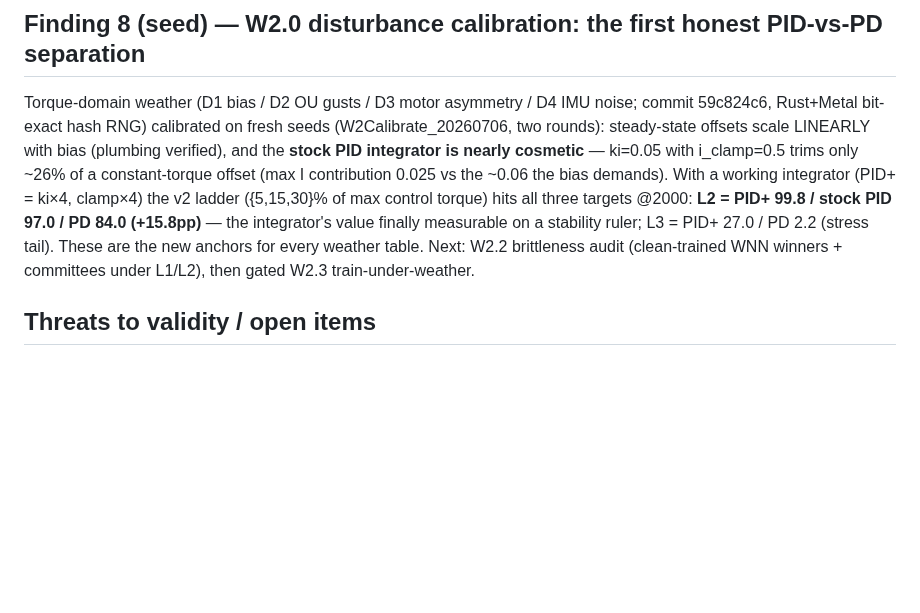
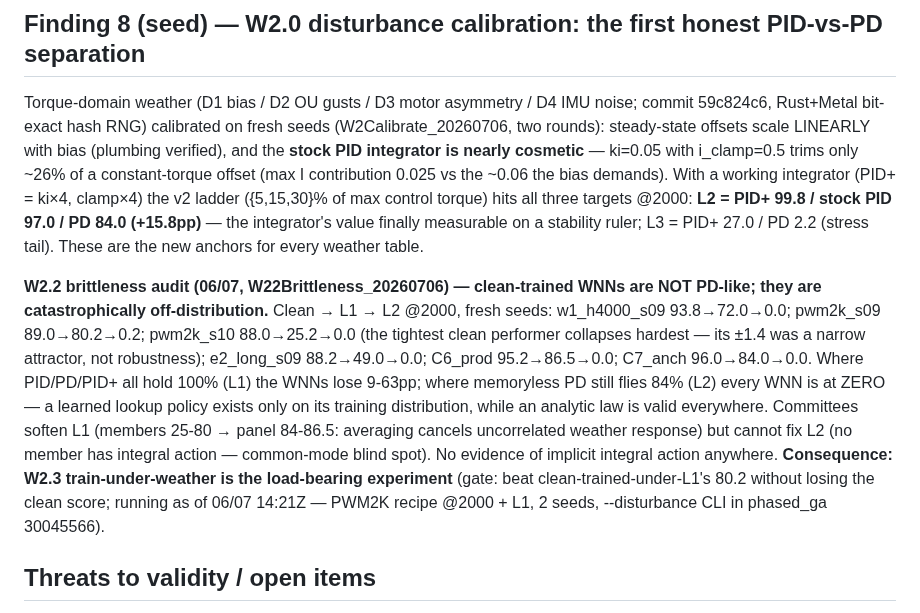
Before and after one commit to lacg/wnn, a Markdown page: docs/controller_horizon_findings.md, the part around the change. Rendered like a GitHub page; blank space fills up the shorter version.

Commit message:
Finding 8: W2.2 brittleness audit — clean-trained WNNs collapse off-distribution (L1: −9..−63pp where PID/PD hold 100; L2: ALL at zero where PD holds 84; tightest clean performer pwm2k_s10 falls hardest 88→25 = narrow attractor). Committees soften L1 (members 25-80 → 84-86.5, averaging cancels uncorrelated weather response) but not L2 (common-mode no-integrator blind spot). No implicit integral action → W2.3 train-under-weather = the load-bearing experiment (gate 80.2@L1, running since 14:21Z).
Co-Authored-By: Claude Fable 5 <noreply@anthropic.com>

```diff
--- a/docs/controller_horizon_findings.md
+++ b/docs/controller_horizon_findings.md
@@ -310,9 +310,22 @@ with i_clamp=0.5 trims only ~26% of a constant-torque offset (max I contribution
 clamp×4) the v2 ladder ({5,15,30}% of max control torque) hits all three targets
 @2000: **L2 = PID+ 99.8 / stock PID 97.0 / PD 84.0 (+15.8pp)** — the integrator's
 value finally measurable on a stability ruler; L3 = PID+ 27.0 / PD 2.2 (stress
-tail). These are the new anchors for every weather table. Next: W2.2 brittleness
-audit (clean-trained WNN winners + committees under L1/L2), then gated W2.3
-train-under-weather.
+tail). These are the new anchors for every weather table.
+
+**W2.2 brittleness audit (06/07, W22Brittleness_20260706) — clean-trained WNNs are
+NOT PD-like; they are catastrophically off-distribution.** Clean → L1 → L2 @2000,
+fresh seeds: w1_h4000_s09 93.8→72.0→0.0; pwm2k_s09 89.0→80.2→0.2; pwm2k_s10
+88.0→25.2→0.0 (the tightest clean performer collapses hardest — its ±1.4 was a
+narrow attractor, not robustness); e2_long_s09 88.2→49.0→0.0; C6_prod 95.2→86.5→0.0;
+C7_anch 96.0→84.0→0.0. Where PID/PD/PID+ all hold 100% (L1) the WNNs lose 9-63pp;
+where memoryless PD still flies 84% (L2) every WNN is at ZERO — a learned lookup
+policy exists only on its training distribution, while an analytic law is valid
+everywhere. Committees soften L1 (members 25-80 → panel 84-86.5: averaging cancels
+uncorrelated weather response) but cannot fix L2 (no member has integral action —
+common-mode blind spot). No evidence of implicit integral action anywhere.
+**Consequence: W2.3 train-under-weather is the load-bearing experiment** (gate: beat
+clean-trained-under-L1's 80.2 without losing the clean score; running as of 06/07
+14:21Z — PWM2K recipe @2000 + L1, 2 seeds, --disturbance CLI in phased_ga 30045566).
 
 ## Threats to validity / open items
 
```
Also changed, not shown: .claude/plans/w2_disturbances.md (+4 -4 lines).
